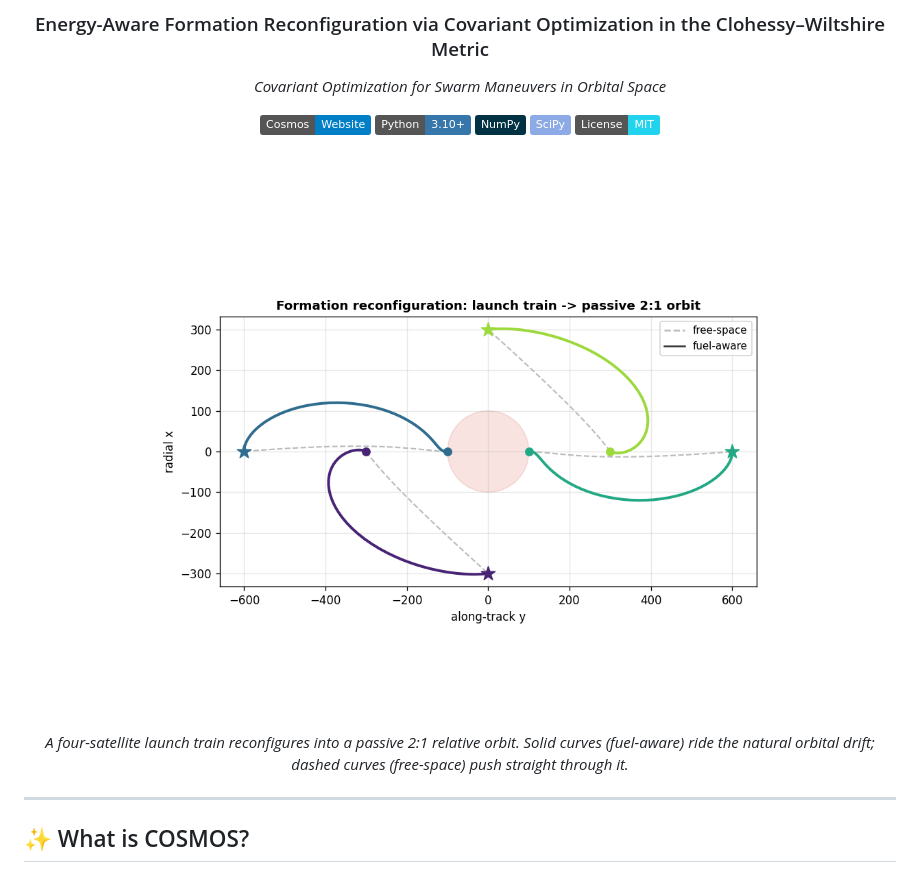
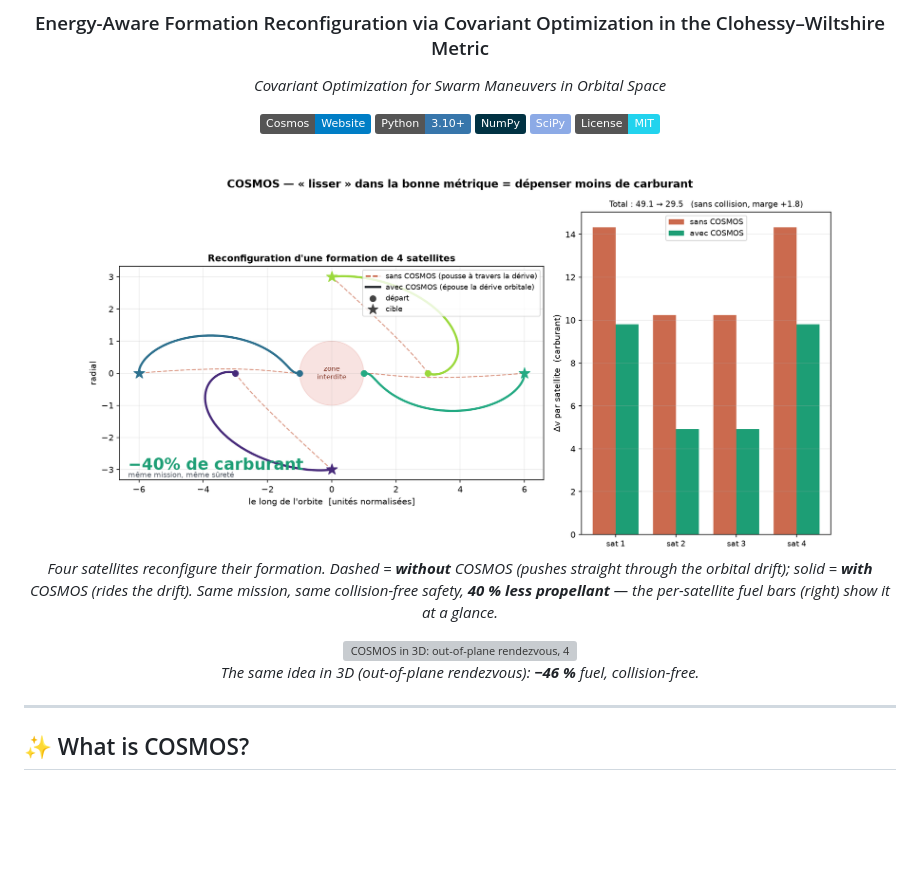
Before and after one commit to stanislaw-sommerfeld/COSMOS, a Markdown page: README.md, the part around the change. Rendered like a GitHub page; pictures changed too: figures/cosmos_hero.png (added); badges without logos; blank space fills up the shorter version; grey boxes are pictures that could not be loaded.

```diff
--- a/README.md
+++ b/README.md
@@ -14,9 +14,13 @@
 
 <br/>
 
-<img src="figures/cosmos_reconfig.png" alt="Formation reconfiguration: launch train to passive 2:1 relative orbit" width="640"/>
+<img src="figures/cosmos_hero.png" alt="Formation reconfiguration: 40% less fuel with COSMOS" width="760"/>
 
-*A four-satellite launch train reconfigures into a passive 2:1 relative orbit. Solid curves (fuel-aware) ride the natural orbital drift; dashed curves (free-space) push straight through it.*
+*Four satellites reconfigure their formation. Dashed = **without** COSMOS (pushes straight through the orbital drift); solid = **with** COSMOS (rides the drift). Same mission, same collision-free safety, **40 % less propellant** — the per-satellite fuel bars (right) show it at a glance.*
+
+<img src="figures/cosmos_hero_3d.gif" alt="COSMOS in 3D: out-of-plane rendezvous, 46% less fuel" width="420"/>
+
+*The same idea in 3D (out-of-plane rendezvous): **−46 %** fuel, collision-free.*
 
 </div>
 
```
Also changed, not shown: figures/cosmos_hero_3d.png (added), 4 other files.
